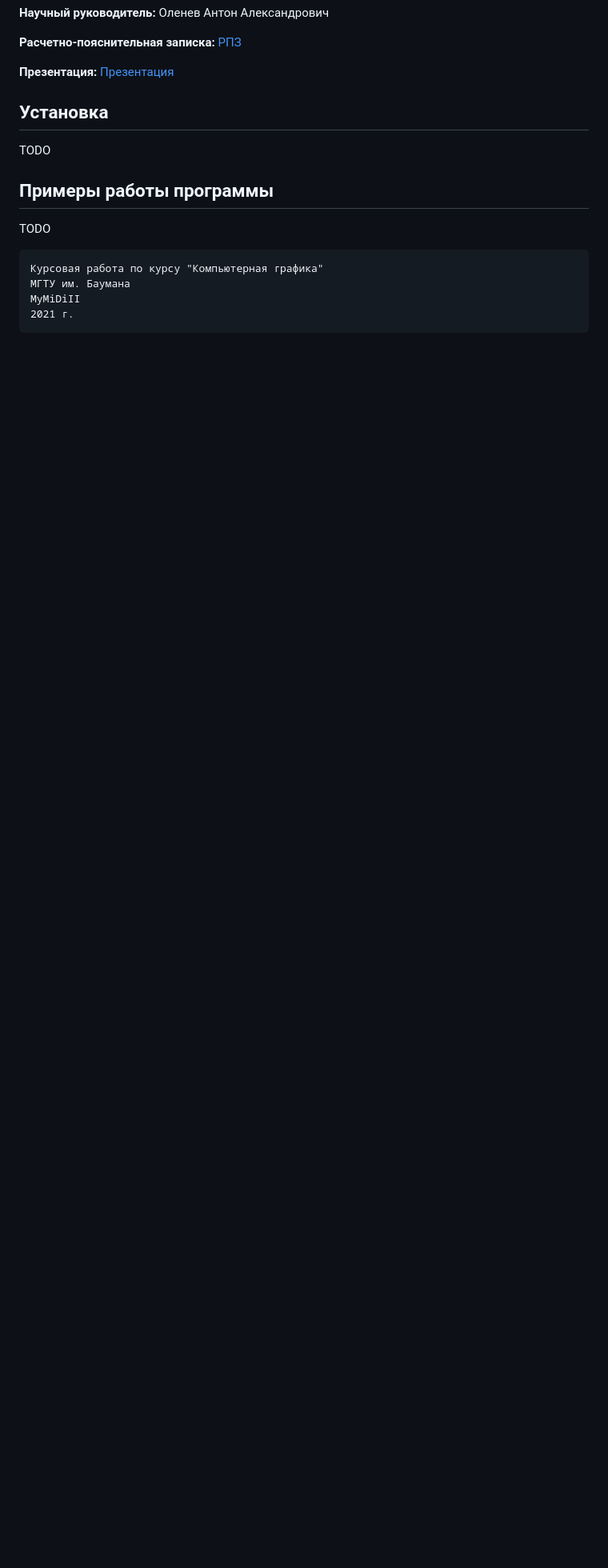
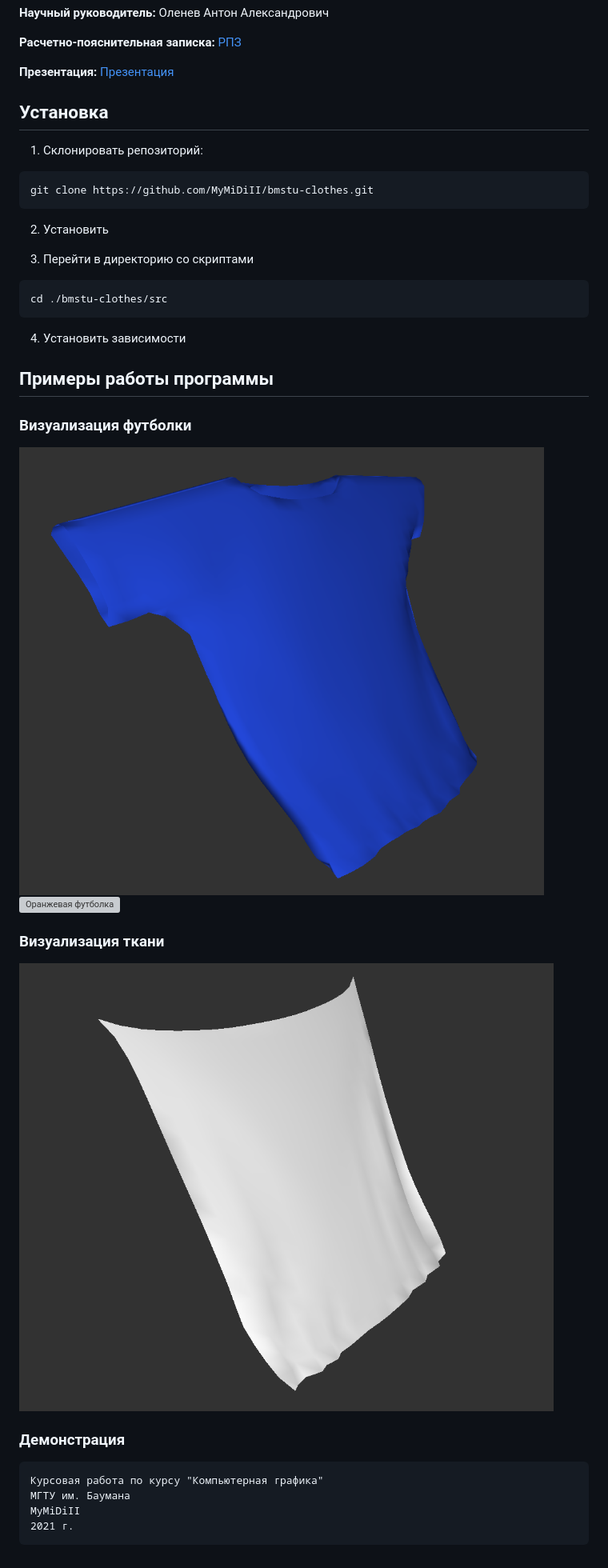
Before and after one commit to MyMiDiII/bmstu-clothes, a Markdown page: README.md, the part around the change. Shown: that part at 80% size. Rendered like a GitHub page; pictures changed too: docs/data/img/rmblue.png (added), docs/data/img/rmcloth.png (added); blank space fills up the shorter version; grey boxes are pictures that could not be loaded.

Commit message:
ADD: readme images

````diff
--- a/README.md
+++ b/README.md
@@ -12,11 +12,34 @@
 
 ## Установка
 
-TODO
+1. Склонировать репозиторий:
+
+```bash
+git clone https://github.com/MyMiDiII/bmstu-clothes.git
+```
+
+2. Установить
+
+3. Перейти в директорию со скриптами
+
+```bash
+cd ./bmstu-clothes/src
+```
+
+4. Установить зависимости
 
 ## Примеры работы программы
 
-TODO
+### Визуализация футболки
+
+![Синяя футболка](./docs/data/img/rmblue.png)
+![Оранжевая футболка](./docs/data/img/rmorage.png)
+
+### Визуализация ткани
+
+![Белая ткань](./docs/data/img/rmcloth.png)
+
+### Демонстрация
 
 ```
 Курсовая работа по курсу "Компьютерная графика"
````
Also changed, not shown: docs/data/img/rmorange.png (added).
